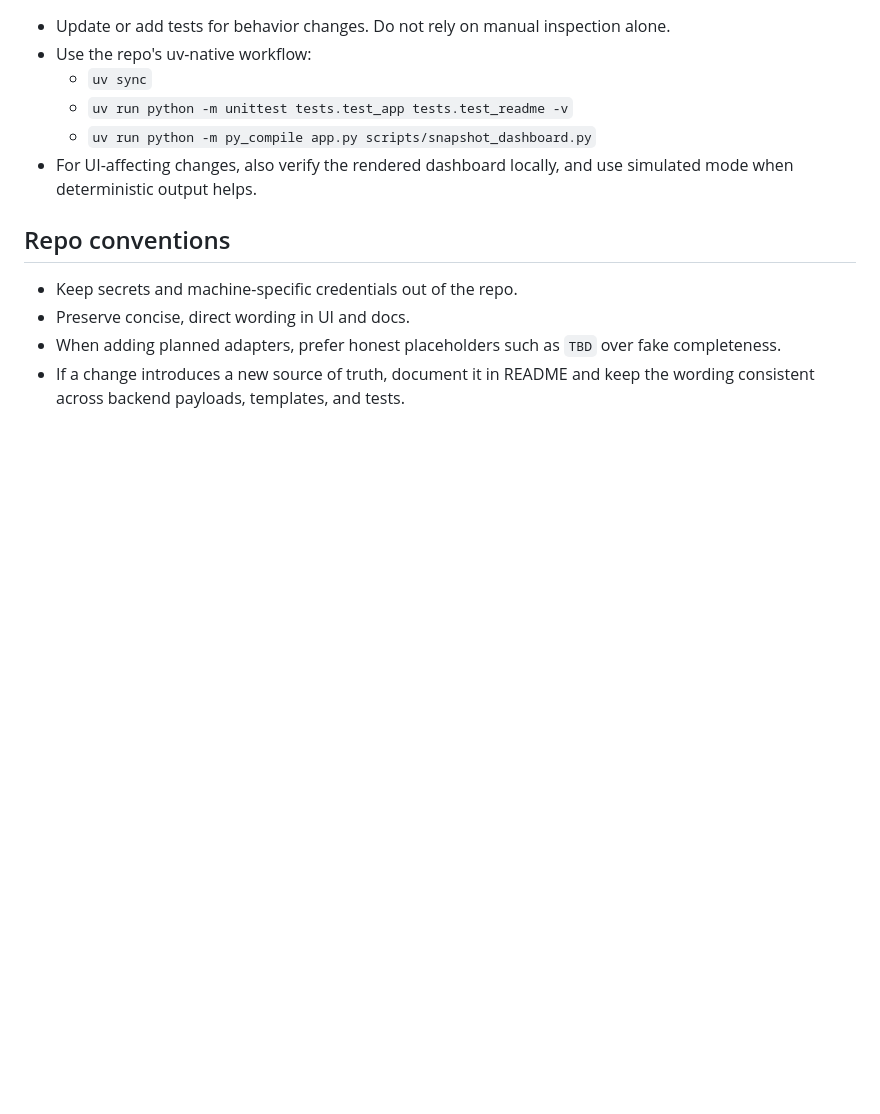
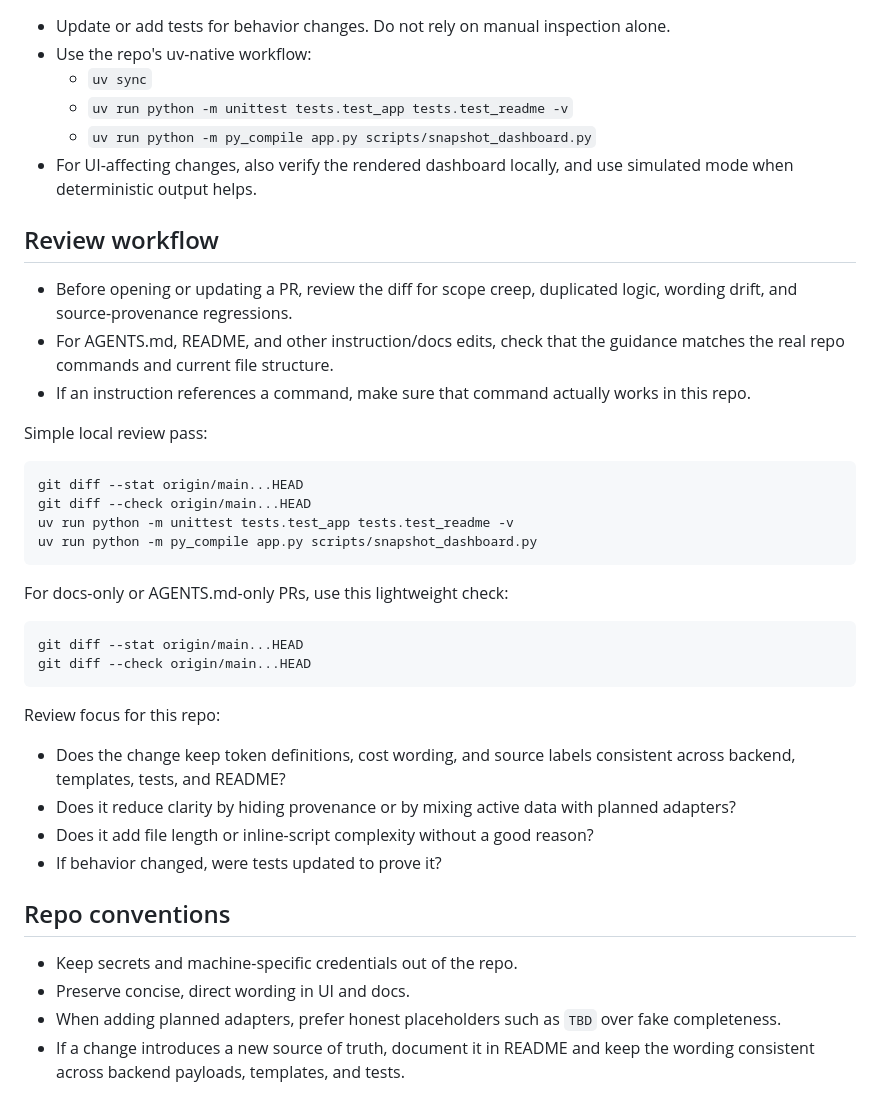
Before and after one commit to rdeepmath91/coding-agent-usage-dashboard, a Markdown page: AGENTS.md, the part around the change. Rendered like a GitHub page; blank space fills up the shorter version.

Commit message:
docs: add review workflow guidance

````diff
--- a/AGENTS.md
+++ b/AGENTS.md
@@ -58,6 +58,35 @@ Guidance for agents working in this repo.
   - `uv run python -m py_compile app.py scripts/snapshot_dashboard.py`
 - For UI-affecting changes, also verify the rendered dashboard locally, and use simulated mode when deterministic output helps.
 
+## Review workflow
+
+- Before opening or updating a PR, review the diff for scope creep, duplicated logic, wording drift, and source-provenance regressions.
+- For AGENTS.md, README, and other instruction/docs edits, check that the guidance matches the real repo commands and current file structure.
+- If an instruction references a command, make sure that command actually works in this repo.
+
+Simple local review pass:
+
+```bash
+git diff --stat origin/main...HEAD
+git diff --check origin/main...HEAD
+uv run python -m unittest tests.test_app tests.test_readme -v
+uv run python -m py_compile app.py scripts/snapshot_dashboard.py
+```
+
+For docs-only or AGENTS.md-only PRs, use this lightweight check:
+
+```bash
+git diff --stat origin/main...HEAD
+git diff --check origin/main...HEAD
+```
+
+Review focus for this repo:
+
+- Does the change keep token definitions, cost wording, and source labels consistent across backend, templates, tests, and README?
+- Does it reduce clarity by hiding provenance or by mixing active data with planned adapters?
+- Does it add file length or inline-script complexity without a good reason?
+- If behavior changed, were tests updated to prove it?
+
 ## Repo conventions
 
 - Keep secrets and machine-specific credentials out of the repo.
````
